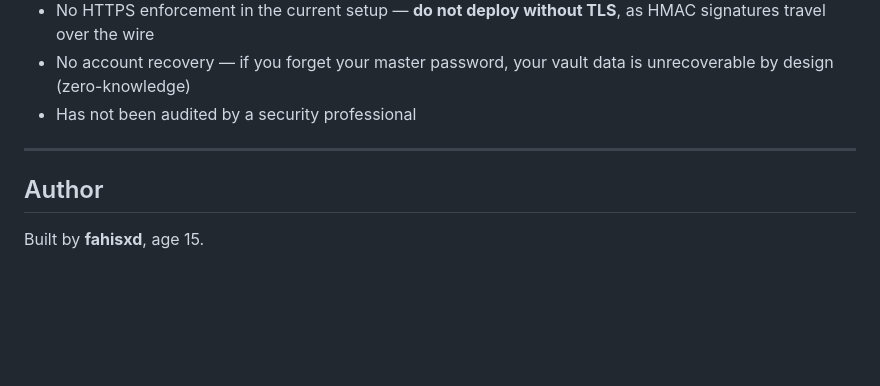
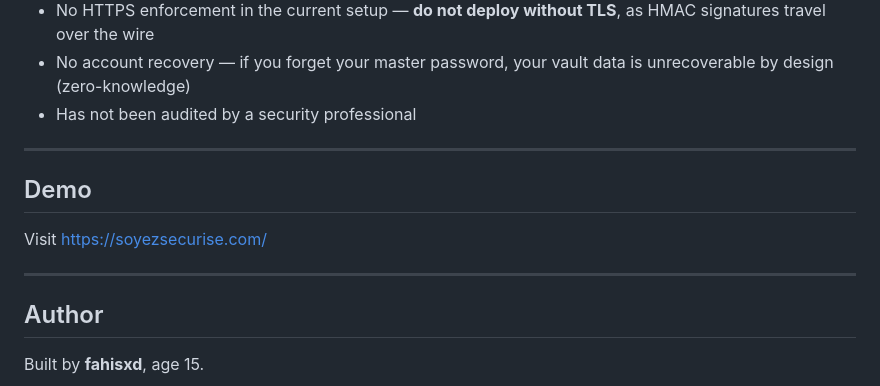
Before and after one commit to fahisxd/Soyez-Securise, a Markdown page: README.md, the part around the change. Drawn GitHub-style; blank space fills up the shorter version.

```diff
--- a/README.md
+++ b/README.md
@@ -140,9 +140,10 @@ This is a first version built as a learning project. Some things to be aware of:
 - Has not been audited by a security professional
 
 ---
+## Demo
+Visit https://soyezsecurise.com/
 
-
-
+---
 ## Author
 
 Built by **fahisxd**, age 15.
```
